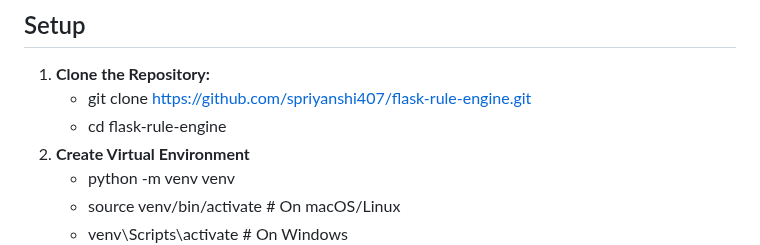
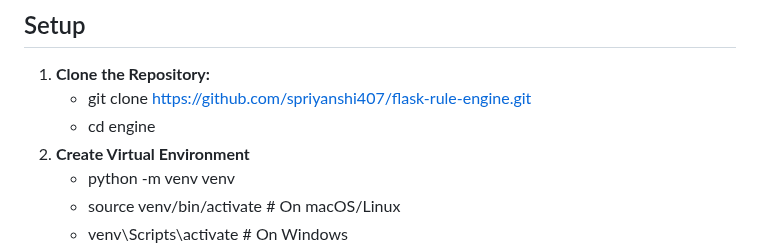
Before and after one commit to spriyanshi407/Rule-Engine-Application, a Markdown page: README.md, the part around the change. Drawn GitHub-style.

```diff
--- a/README.md
+++ b/README.md
@@ -26,7 +26,7 @@ Make sure your system has the following installed:
 ## Setup
 1. **Clone the Repository:**
    - git clone https://github.com/spriyanshi407/flask-rule-engine.git
-   - cd flask-rule-engine
+   - cd engine
 2. **Create Virtual Environment**
     - python -m venv venv
     - source venv/bin/activate   # On macOS/Linux
```
